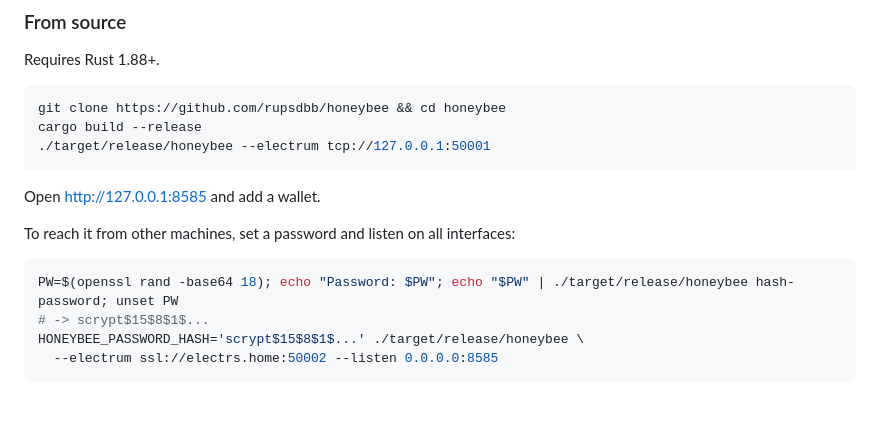
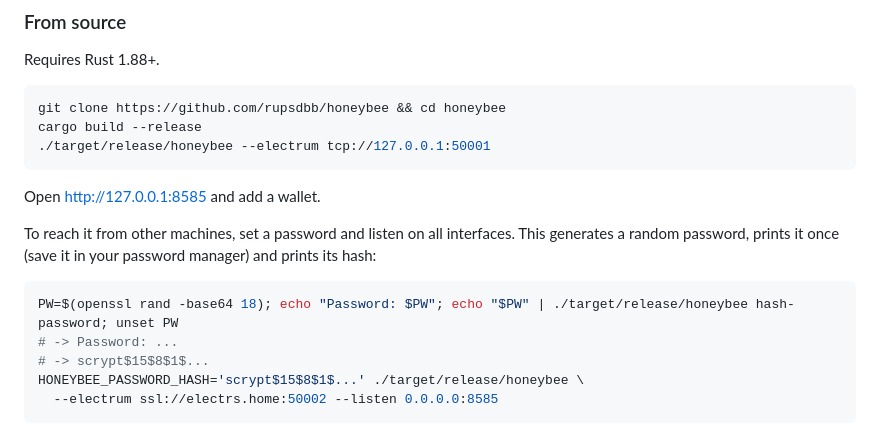
Before and after one commit to rupsdbb/honeybee, a Markdown page: README.md, the part around the change. Drawn GitHub-style; blank space fills up the shorter version.

Commit message:
docs: note that the generated password must be saved
The generated password is printed only once and cannot be recovered
from the hash.

````diff
--- a/README.md
+++ b/README.md
@@ -52,10 +52,12 @@ cargo build --release
 
 Open <http://127.0.0.1:8585> and add a wallet.
 
-To reach it from other machines, set a password and listen on all interfaces:
+To reach it from other machines, set a password and listen on all interfaces. This generates a
+random password, prints it once (save it in your password manager) and prints its hash:
 
 ```bash
 PW=$(openssl rand -base64 18); echo "Password: $PW"; echo "$PW" | ./target/release/honeybee hash-password; unset PW
+# -> Password: ...
 # -> scrypt$15$8$1$...
 HONEYBEE_PASSWORD_HASH='scrypt$15$8$1$...' ./target/release/honeybee \
   --electrum ssl://electrs.home:50002 --listen 0.0.0.0:8585
````
